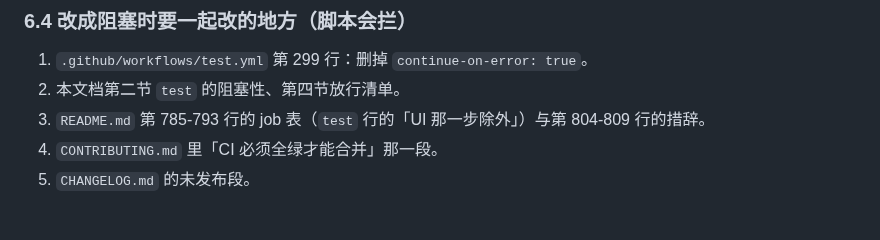
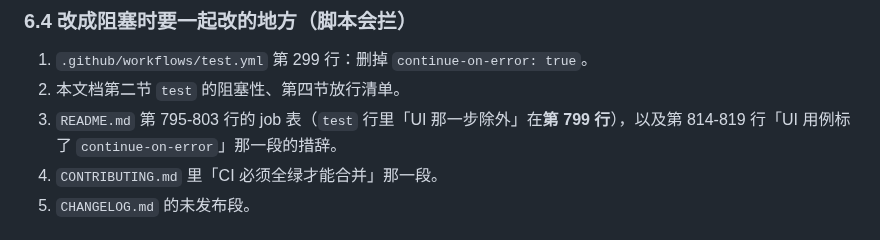
Before and after one commit to lefan17/auto-test-demo, a Markdown page: docs/质量门禁策略.md, the part around the change. Rendered like a GitHub page.

Commit message:
docs: 修正门禁策略文档里指向 README 的陈旧行号
README 本轮补了覆盖率分母变化与收集数口径的说明，那段整体下移了 4 行，
而本文件 6.4 节仍按改前的行号引用，读者会跳到无关的段落。

按语义锚点重新定位（不靠关键字落在哪个区间）：
- job 表：第 785-793 行 → 第 795-803 行（表头在 795，test 行在 799）
- 「几个刻意的设计」下的 UI 段：第 804-809 行 → 第 814-819 行

同时把两处行号写得更可核对：test 行的「UI 那一步除外」直接点到 799 行，
第二处改写成按段落标题描述，避免正文再被编辑后又失效。

验证：check_gate_policy.py exit 0（7 job / 12 marker / 3 条豁免全 PASS），
ruff check 与 format --check 均 exit 0。test.yml 本轮零行数变化，
其 8 处行号引用经逐条比对仍然准确。

```diff
--- a/docs/质量门禁策略.md
+++ b/docs/质量门禁策略.md
@@ -265,7 +265,7 @@ job 级豁免不属于任何一步，步骤名就写 `<job 级>`——它是整
 
 1. `.github/workflows/test.yml` 第 299 行：删掉 `continue-on-error: true`。
 2. 本文档第二节 `test` 的阻塞性、第四节放行清单。
-3. `README.md` 第 785-793 行的 job 表（`test` 行的「UI 那一步除外」）与第 804-809 行的措辞。
+3. `README.md` 第 795-803 行的 job 表（`test` 行里「UI 那一步除外」在**第 799 行**），以及第 814-819 行「UI 用例标了 `continue-on-error`」那一段的措辞。
 4. `CONTRIBUTING.md` 里「CI 必须全绿才能合并」那一段。
 5. `CHANGELOG.md` 的未发布段。
 
```
